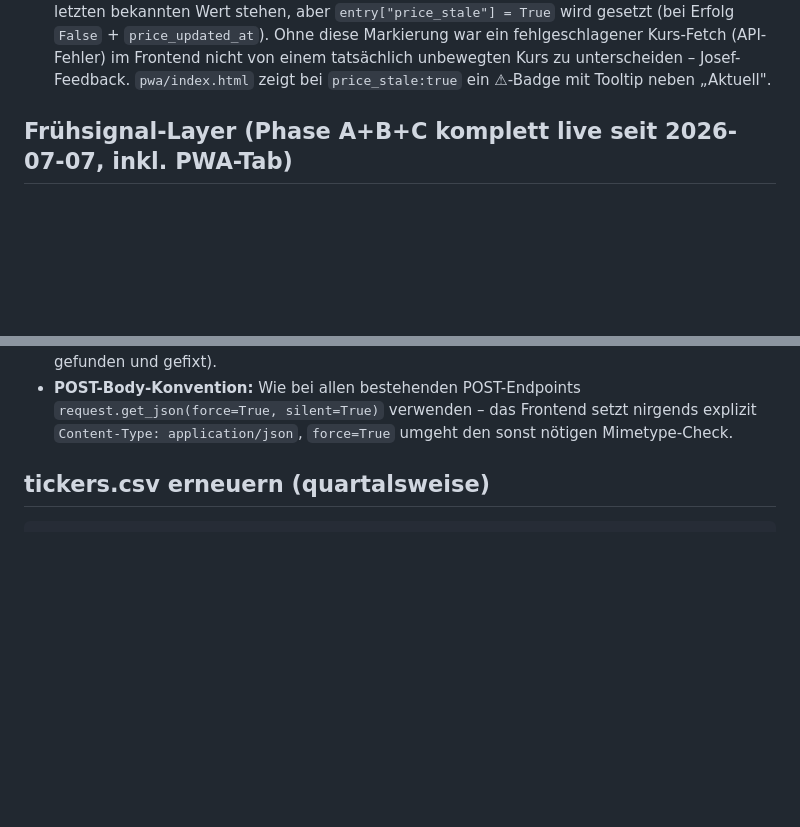
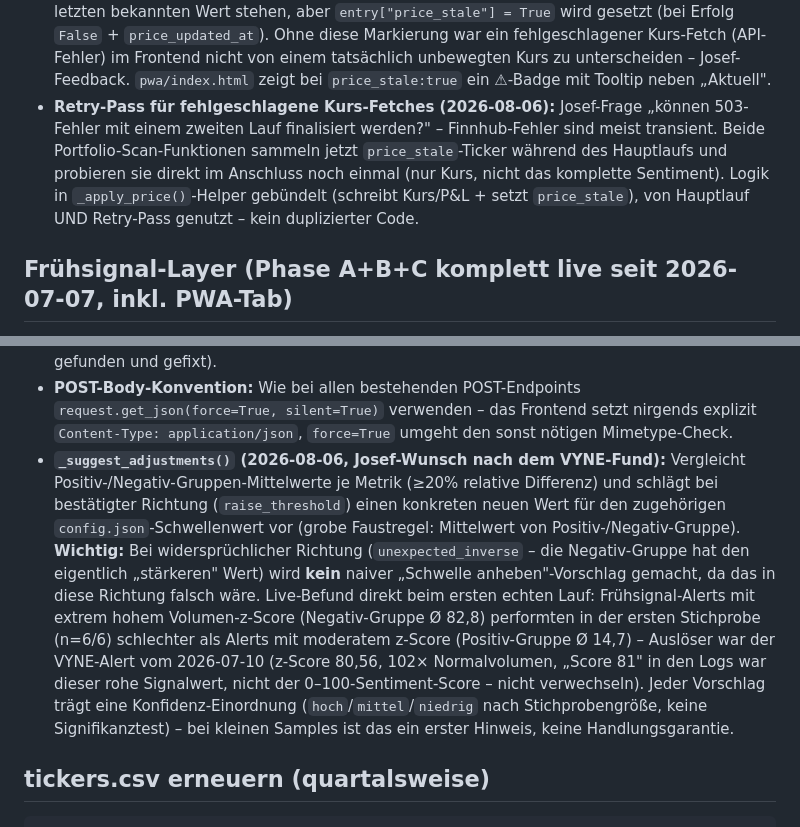
Before and after one commit to sEppofaz/Stock-Sentiment-Scanner, a Markdown page: CLAUDE.md, 2 parts joined by grey strips. GitHub-like rendering; blank space fills up the shorter version.

Commit message:
Doku: Anpassungsvorschläge-Feature + VYNE-Fund (erste echte Erkenntnis) ergänzt

```diff
--- a/CLAUDE.md
+++ b/CLAUDE.md
@@ -153,6 +153,7 @@ Zusätzlich zur bestehenden Lifetime-EUR-Schwelle (`_update_claude_costs`, `tota
 - **Manueller Portfolio-Scan war zusätzlich an Handelszeit gebunden (behoben 2026-08-06):** `api_portfolio_scan_trigger()` rief `_do_portfolio_scan()` auf, das auch für den manuellen Trigger `_market_open()` (NYSE 9:30–16:00 America/New_York) prüfte – Klick auf „Jetzt aktualisieren" außerhalb der Handelszeit startete den Thread, der sofort ohne Aktion zurückkehrte. Fix: `_do_portfolio_scan(force: bool = False)`, der manuelle Trigger ruft mit `force=True` auf und umgeht damit nur den Marktzeit-Guard (nicht `scan_enabled`), der automatische Scheduler-Job bleibt unverändert marktzeit-gebunden.
 - **Kurs-Update war an erfolgreichen Sentiment-Fetch gekoppelt (behoben 2026-08-06):** `_run_portfolio_scan_inner()` rief `_fetch_quote()` zwar für jeden Ticker auf, verwarf das Ergebnis aber per `continue`, sobald `_fetch_sentiment()` fehlschlug (live beobachtet bei mehreren Tickern durch Finnhub-503 auf `/company-news`) – der bereits erfolgreich abgerufene Kurs wurde dann nicht gespeichert. Fix: Kurs-Update-Block steht jetzt vor der sentiment-abhängigen Logik.
 - **`price_stale`-Flag (2026-08-06):** Schlägt die Kursabfrage (`/quote`) in `_run_portfolio_scan_inner()`/`_update_portfolio_quotes()` fehl, bleibt `current_price` auf dem letzten bekannten Wert stehen, aber `entry["price_stale"] = True` wird gesetzt (bei Erfolg `False` + `price_updated_at`). Ohne diese Markierung war ein fehlgeschlagener Kurs-Fetch (API-Fehler) im Frontend nicht von einem tatsächlich unbewegten Kurs zu unterscheiden – Josef-Feedback. `pwa/index.html` zeigt bei `price_stale:true` ein ⚠-Badge mit Tooltip neben „Aktuell".
+- **Retry-Pass für fehlgeschlagene Kurs-Fetches (2026-08-06):** Josef-Frage „können 503-Fehler mit einem zweiten Lauf finalisiert werden?" – Finnhub-Fehler sind meist transient. Beide Portfolio-Scan-Funktionen sammeln jetzt `price_stale`-Ticker während des Hauptlaufs und probieren sie direkt im Anschluss noch einmal (nur Kurs, nicht das komplette Sentiment). Logik in `_apply_price()`-Helper gebündelt (schreibt Kurs/P&L + setzt `price_stale`), von Hauptlauf UND Retry-Pass genutzt – kein duplizierter Code.
 
 ## Frühsignal-Layer (Phase A+B+C komplett live seit 2026-07-07, inkl. PWA-Tab)
 
@@ -246,6 +247,7 @@ Josef-Wunsch: wöchentlich sehen, was positiv vs. negativ performende Empfehlung
 - **PWA:** 5. Tab „Analyse" (nach „Früh") mit System-Umschalter (Chip-Toggle, wiederverwendet `.es-filter-chip`), Kennzahlen-Vergleich Positiv-/Negativ-Gruppe, zwei Buttons.
 - **Pitfall `get_latest_report()`:** Sortierung muss nach `id DESC`, nicht nach `report_ts DESC` – `report_ts` hat nur Sekundenpräzision, zwei Analysen derselben Sekunde (z.B. manueller Re-Run kurz nach dem automatischen Job) wären sonst mehrdeutig geordnet (live im Test gefunden und gefixt).
 - **POST-Body-Konvention:** Wie bei allen bestehenden POST-Endpoints `request.get_json(force=True, silent=True)` verwenden – das Frontend setzt nirgends explizit `Content-Type: application/json`, `force=True` umgeht den sonst nötigen Mimetype-Check.
+- **`_suggest_adjustments()` (2026-08-06, Josef-Wunsch nach dem VYNE-Fund):** Vergleicht Positiv-/Negativ-Gruppen-Mittelwerte je Metrik (≥20% relative Differenz) und schlägt bei bestätigter Richtung (`raise_threshold`) einen konkreten neuen Wert für den zugehörigen `config.json`-Schwellenwert vor (grobe Faustregel: Mittelwert von Positiv-/Negativ-Gruppe). **Wichtig:** Bei widersprüchlicher Richtung (`unexpected_inverse` – die Negativ-Gruppe hat den eigentlich „stärkeren" Wert) wird **kein** naiver „Schwelle anheben"-Vorschlag gemacht, da das in diese Richtung falsch wäre. Live-Befund direkt beim ersten echten Lauf: Frühsignal-Alerts mit extrem hohem Volumen-z-Score (Negativ-Gruppe Ø 82,8) performten in der ersten Stichprobe (n=6/6) schlechter als Alerts mit moderatem z-Score (Positiv-Gruppe Ø 14,7) – Auslöser war der VYNE-Alert vom 2026-07-10 (z-Score 80,56, 102× Normalvolumen, „Score 81" in den Logs war dieser rohe Signalwert, nicht der 0–100-Sentiment-Score – nicht verwechseln). Jeder Vorschlag trägt eine Konfidenz-Einordnung (`hoch`/`mittel`/`niedrig` nach Stichprobengröße, keine Signifikanztest) – bei kleinen Samples ist das ein erster Hinweis, keine Handlungsgarantie.
 
 ## tickers.csv erneuern (quartalsweise)
 
```
